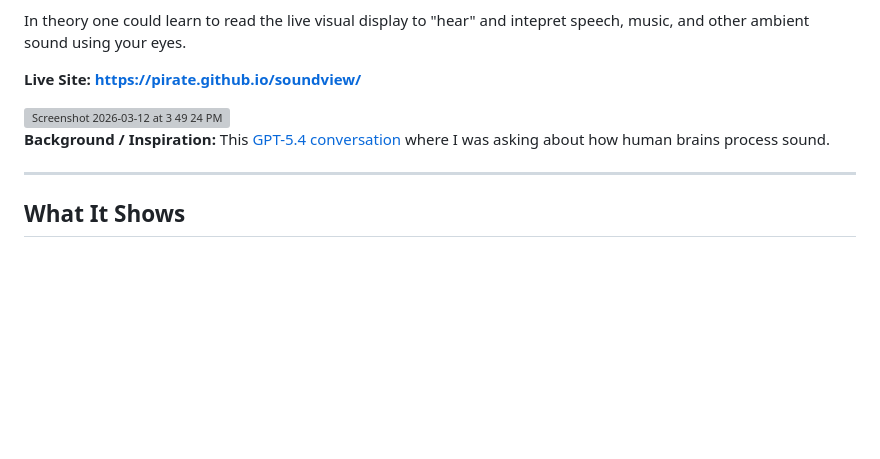
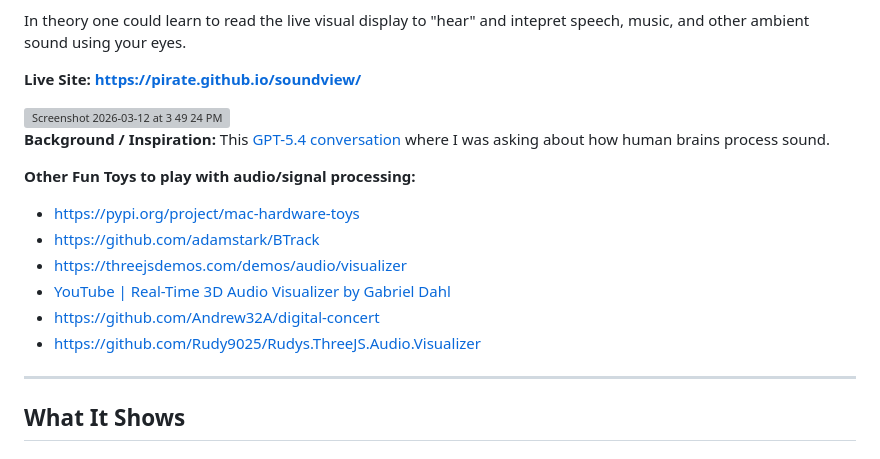
Before and after one commit to pirate/soundview, a Markdown page: README.md, the part around one of its changes. GitHub-like rendering; blank space fills up the shorter version; grey boxes are pictures that could not be loaded.

Commit message:
Update README with additional audio processing resources
Added a section for other audio/signal processing tools and provided links.

```diff
--- a/README.md
+++ b/README.md
@@ -9,6 +9,14 @@ In theory one could learn to read the live visual display to "hear" and intepret
 <img width="3101" height="1735" alt="Screenshot 2026-03-12 at 3 49 24 PM" src="https://github.com/user-attachments/assets/351c893e-4f77-4f40-bfcd-395d5518fc0c" />
 
 **Background / Inspiration:** This [GPT-5.4 conversation](https://chatgpt.com/share/69b26006-a58c-8002-817b-08104eb92f4b) where I was asking about how human brains process sound.
+
+**Other Fun Toys to play with audio/signal processing:**
+- https://pypi.org/project/mac-hardware-toys
+- https://github.com/adamstark/BTrack
+- https://threejsdemos.com/demos/audio/visualizer
+- [YouTube | Real-Time 3D Audio Visualizer by Gabriel Dahl](https://www.youtube.com/watch?v=GbvyrPK2ulQ)
+- https://github.com/Andrew32A/digital-concert
+- https://github.com/Rudy9025/Rudys.ThreeJS.Audio.Visualizer
 
 ---
 
```
Also changed, not shown: other parts of README.md (+1 -1 lines).
